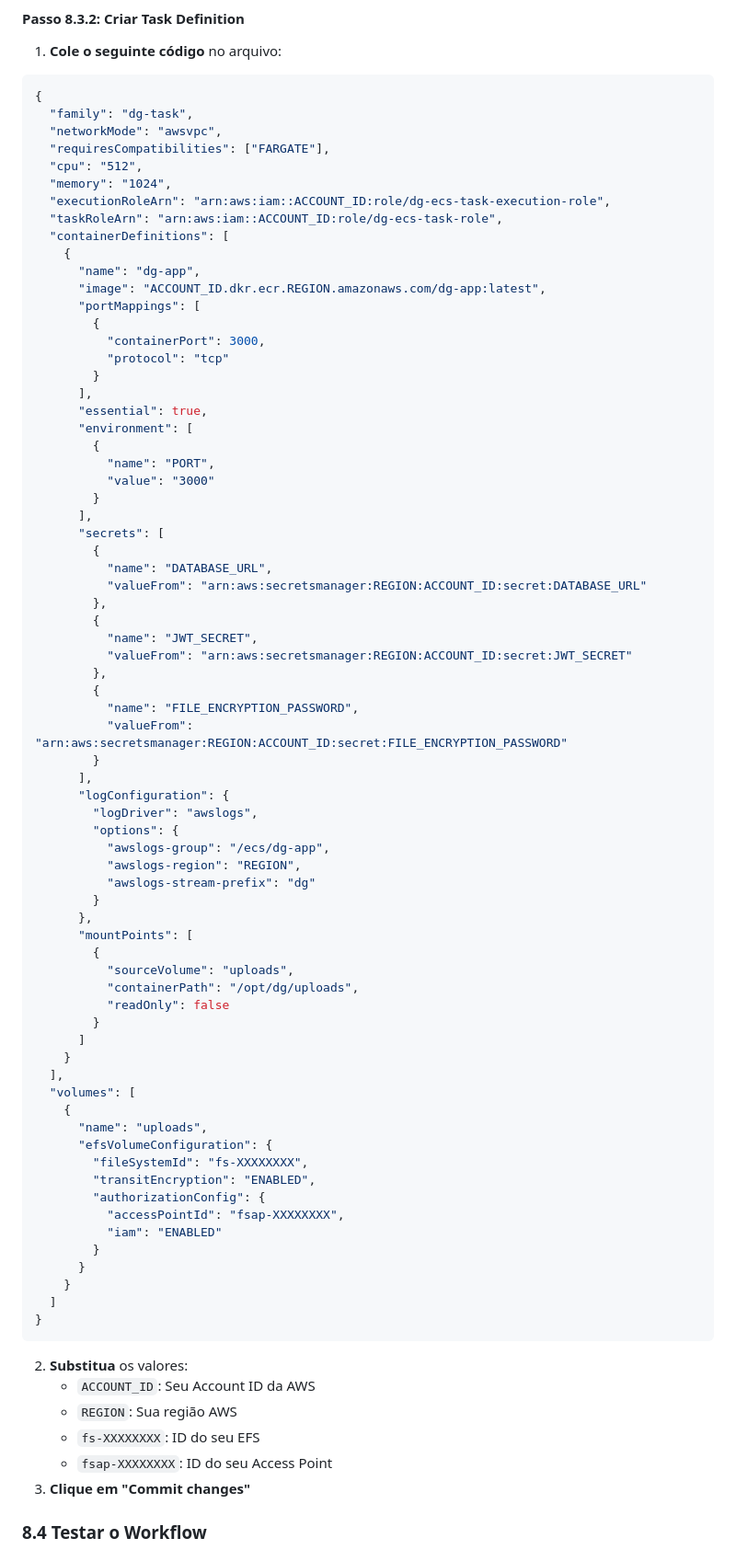
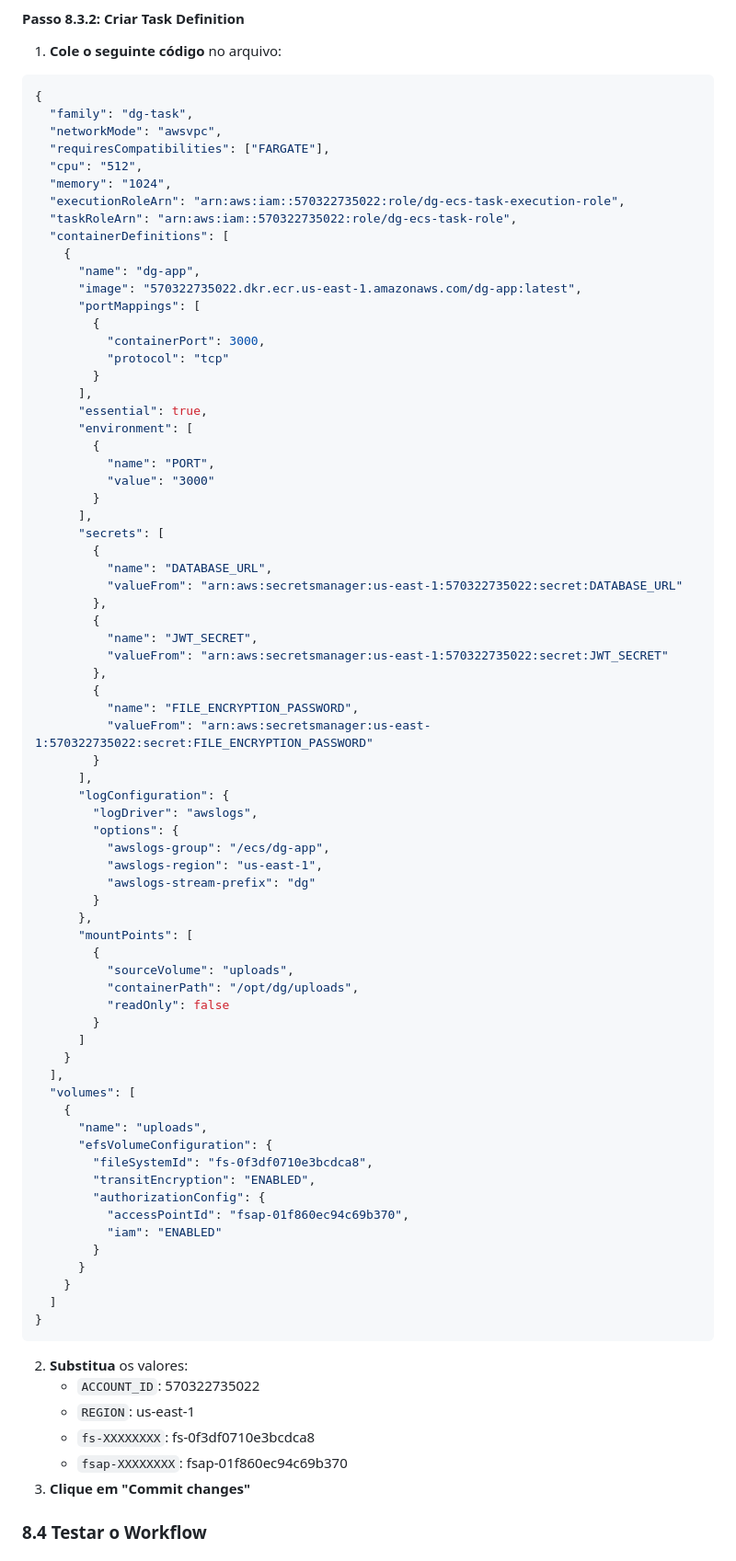
Before and after one commit to ArrudaV/DG-app, a Markdown page: GUIA_DEPLOY_AWS_DETALHADO.md, the part around one of its changes. Shown at 92% size. Rendered like a GitHub page.

````diff
--- a/GUIA_DEPLOY_AWS_DETALHADO.md
+++ b/GUIA_DEPLOY_AWS_DETALHADO.md
@@ -1336,12 +1336,12 @@ jobs:
   "requiresCompatibilities": ["FARGATE"],
   "cpu": "512",
   "memory": "1024",
-  "executionRoleArn": "arn:aws:iam::ACCOUNT_ID:role/dg-ecs-task-execution-role",
-  "taskRoleArn": "arn:aws:iam::ACCOUNT_ID:role/dg-ecs-task-role",
+  "executionRoleArn": "arn:aws:iam::570322735022:role/dg-ecs-task-execution-role",
+  "taskRoleArn": "arn:aws:iam::570322735022:role/dg-ecs-task-role",
   "containerDefinitions": [
     {
       "name": "dg-app",
-      "image": "ACCOUNT_ID.dkr.ecr.REGION.amazonaws.com/dg-app:latest",
+      "image": "570322735022.dkr.ecr.us-east-1.amazonaws.com/dg-app:latest",
       "portMappings": [
         {
           "containerPort": 3000,
@@ -1358,22 +1358,22 @@ jobs:
       "secrets": [
         {
           "name": "DATABASE_URL",
-          "valueFrom": "arn:aws:secretsmanager:REGION:ACCOUNT_ID:secret:DATABASE_URL"
+          "valueFrom": "arn:aws:secretsmanager:us-east-1:570322735022:secret:DATABASE_URL"
         },
         {
           "name": "JWT_SECRET",
-          "valueFrom": "arn:aws:secretsmanager:REGION:ACCOUNT_ID:secret:JWT_SECRET"
+          "valueFrom": "arn:aws:secretsmanager:us-east-1:570322735022:secret:JWT_SECRET"
         },
         {
           "name": "FILE_ENCRYPTION_PASSWORD",
-          "valueFrom": "arn:aws:secretsmanager:REGION:ACCOUNT_ID:secret:FILE_ENCRYPTION_PASSWORD"
+          "valueFrom": "arn:aws:secretsmanager:us-east-1:570322735022:secret:FILE_ENCRYPTION_PASSWORD"
         }
       ],
       "logConfiguration": {
         "logDriver": "awslogs",
         "options": {
           "awslogs-group": "/ecs/dg-app",
-          "awslogs-region": "REGION",
+          "awslogs-region": "us-east-1",
           "awslogs-stream-prefix": "dg"
         }
       },
@@ -1390,10 +1390,10 @@ jobs:
     {
       "name": "uploads",
       "efsVolumeConfiguration": {
-        "fileSystemId": "fs-XXXXXXXX",
+        "fileSystemId": "fs-0f3df0710e3bcdca8",
         "transitEncryption": "ENABLED",
         "authorizationConfig": {
-          "accessPointId": "fsap-XXXXXXXX",
+          "accessPointId": "fsap-01f860ec94c69b370",
           "iam": "ENABLED"
         }
       }
@@ -1403,10 +1403,10 @@ jobs:
 ```
 
 2. **Substitua** os valores:
-   - `ACCOUNT_ID`: Seu Account ID da AWS
-   - `REGION`: Sua região AWS
-   - `fs-XXXXXXXX`: ID do seu EFS
-   - `fsap-XXXXXXXX`: ID do seu Access Point
+   - `ACCOUNT_ID`: 570322735022
+   - `REGION`: us-east-1
+   - `fs-XXXXXXXX`: fs-0f3df0710e3bcdca8
+   - `fsap-XXXXXXXX`: fsap-01f860ec94c69b370
 3. **Clique em "Commit changes"**
 
 ### **8.4 Testar o Workflow**
````
Also changed, not shown: other parts of GUIA_DEPLOY_AWS_DETALHADO.md (+16 -16 lines).
